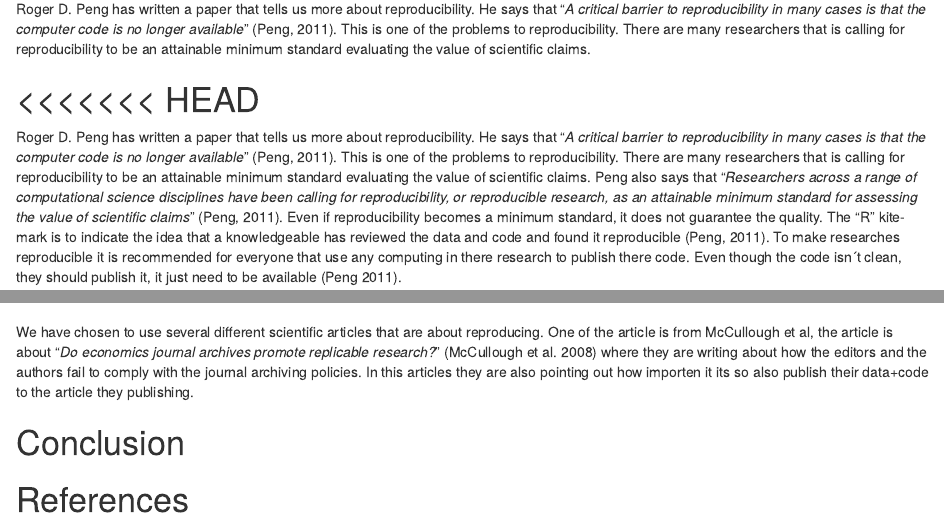
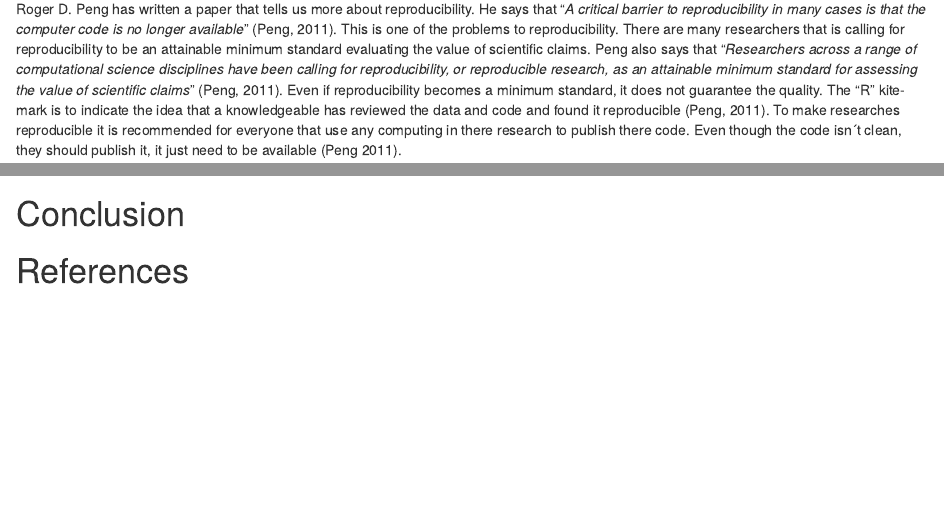
Before and after one commit to MortenKnutsen/Ass1_h21_mk, an R Markdown document (ass1_mk.Rmd): the page in a window 1100 px wide, from 310 px down, and a second part further down, joined at a grey line. Rendered offline with R 4.5, knitr and Pandoc, with nearby package versions.

Commit message:
Commit 21

```diff
--- a/ass1_mk.Rmd
+++ b/ass1_mk.Rmd
@@ -13,10 +13,8 @@ Reproducibility ... When we are talking about reproducibility is about getting c
 
 # Short literature review
 
-Roger D. Peng has written a paper that tells us more about reproducibility. He says that "*A critical barrier to reproducibility in many cases is that the computer code is no longer available*" (Peng, 2011).  This is one of the problems to reproducibility. There are many researchers that is calling for reproducibility to be an attainable minimum standard evaluating the value of scientific claims.
 
-<<<<<<< HEAD
-=======
+
 Roger D. Peng has written a paper that tells us more about reproducibility. He says that "*A critical barrier to reproducibility in many cases is that the computer code is no longer available*" (Peng, 2011).  This is one of the problems to reproducibility. There are many researchers that is calling for reproducibility to be an attainable minimum standard evaluating the value of scientific claims. Peng also says that "*Researchers across a range of computational science disciplines have been calling for reproducibility, or reproducible research, as an attainable minimum standard for assessing the value of scientific claims*" (Peng, 2011). Even if reproducibility becomes a minimum standard, it does not guarantee the quality. The "R" kite-mark is to indicate the idea that a knowledgeable has reviewed the data and code and found it reproducible (Peng, 2011). To make researches reproducible it is recommended for everyone that use any computing in there research to publish there code. Even though the code isn´t clean, they should publish it, it just need to be available (Peng 2011).
 
 
@@ -24,7 +22,7 @@ Roger D. Peng has written a paper that tells us more about reproducibility. He s
 >>>>>>> morten
 # Discussion
 
-We have chosen to use several different scientific articles that are about reproducing. One of the article is from McCullough et al, the article is about "*Do economics journal archives promote replicable research?*" (McCullough et al. 2008) where they are writing about how the editors and the authors fail to comply with the journal archiving policies. In this articles they are also pointing out how importen it its so also publish their data+code to the article they publishing.
+
 
 
 
```
